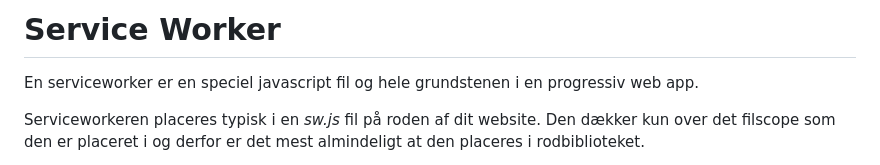
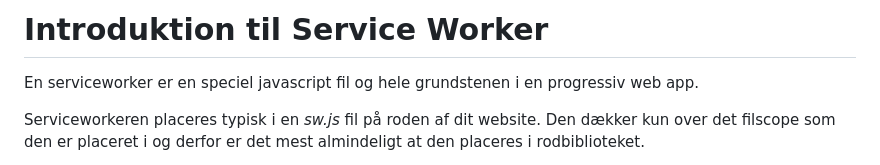
Before and after one commit to Webudvikler-TechCollege/Progressive-Web-Apps, a Markdown page: Guides/service-worker.md, the part around the change. GitHub-like rendering.

Commit message:
Service Worker Intro

```diff
--- a/Guides/service-worker.md
+++ b/Guides/service-worker.md
@@ -1,4 +1,4 @@
-# Service Worker
+# Introduktion til Service Worker
 En serviceworker er en speciel javascript fil og hele grundstenen i en progressiv web app.
 
 Serviceworkeren placeres typisk i en *sw.js* fil på roden af dit website. Den dækker kun over det filscope som den er placeret i og derfor er det mest almindeligt at den placeres i rodbiblioteket.
```
